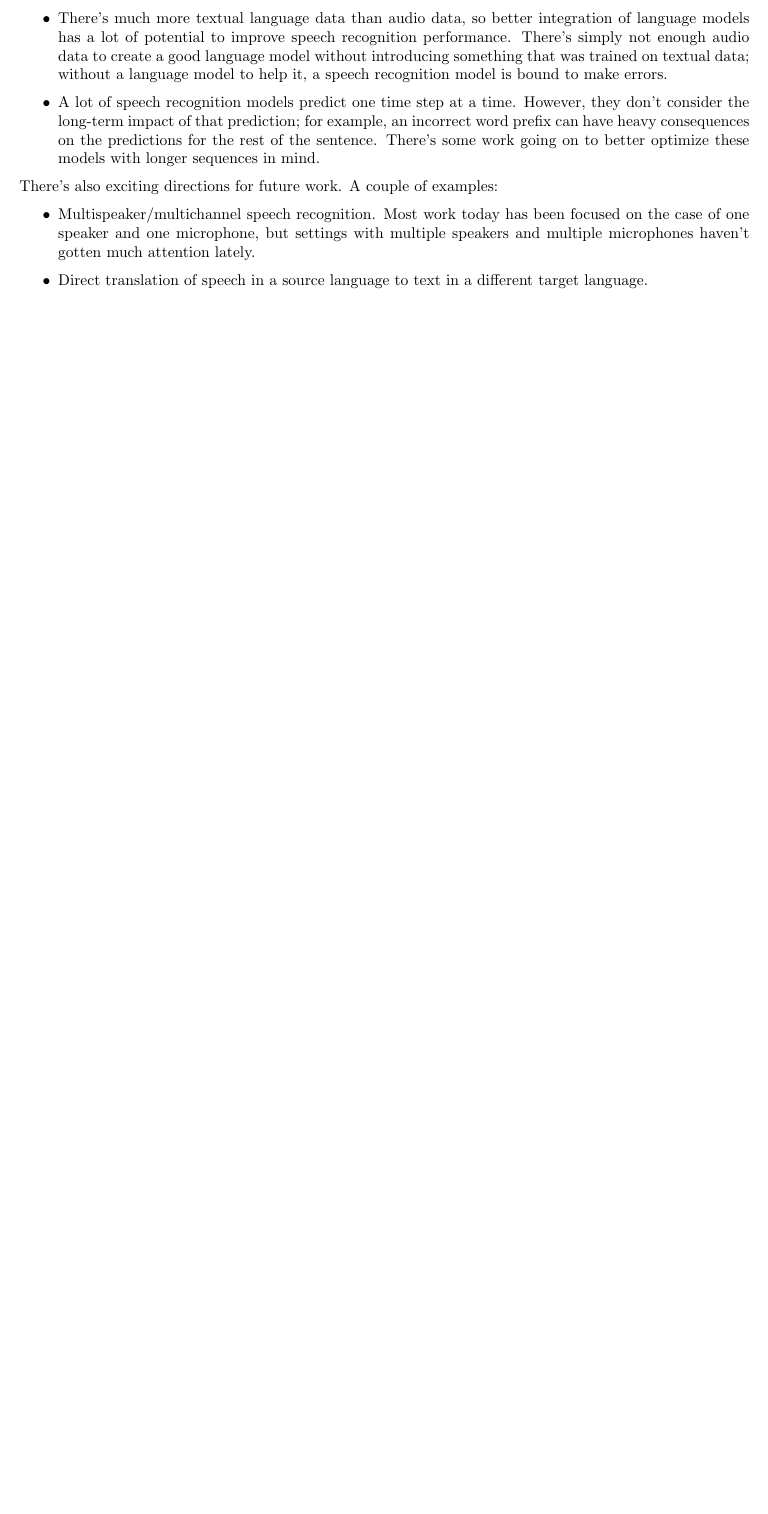
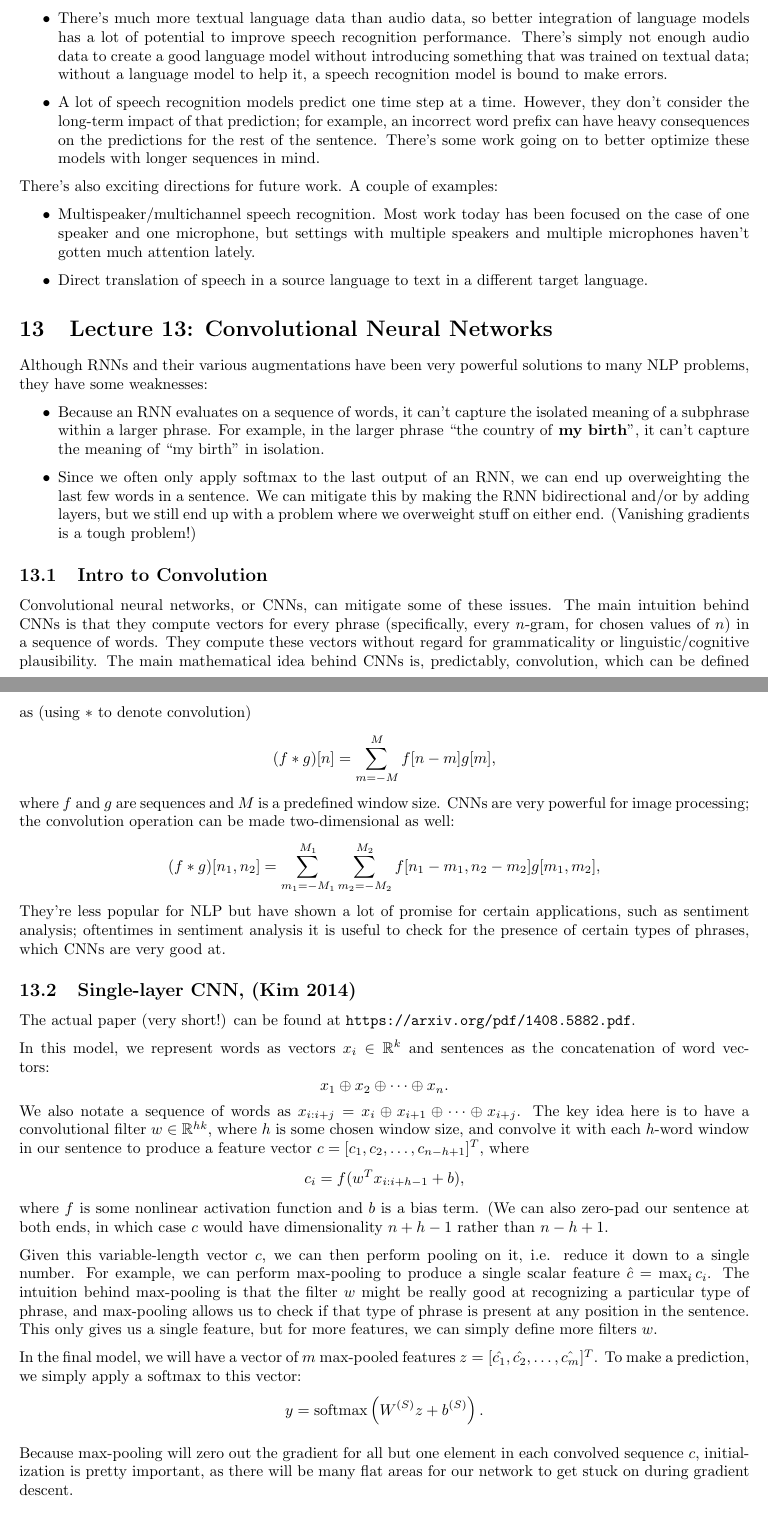
Before and after one commit to tlv/cs224n, a LaTeX document (notes/notes.tex, which reads notes/lecture13.tex): part of page 29 of 29 before the commit and two parts of pages 29 and 30 of 31 after it, the two joined at a grey line, cut so that both start at the same text, the shorter picture padded with empty space. Compiled offline with pdfLaTeX.

Commit message:
lecture 13 notes

```diff
--- /dev/null
+++ b/notes/lecture13.tex
@@ -0,0 +1,29 @@
+Although RNNs and their various augmentations have been very powerful solutions to many NLP problems, they have some weaknesses:
+\begin{itemize}
+\item Because an RNN evaluates on a sequence of words, it can't capture the isolated meaning of a subphrase within a larger phrase. For example, in the larger phrase ``the country of \textbf{my birth}", it can't capture the meaning of ``my birth" in isolation.
+\item Since we often only apply softmax to the last output of an RNN, we can end up overweighting the last few words in a sentence. We can mitigate this by making the RNN bidirectional and/or by adding layers, but we still end up with a problem where we overweight stuff on either end. (Vanishing gradients is a tough problem!)
+\end{itemize}
+
+\subsection{Intro to Convolution}
+
+Convolutional neural networks, or CNNs, can mitigate some of these issues. The main intuition behind CNNs is that they compute vectors for every phrase (specifically, every $n$-gram, for chosen values of $n$) in a sequence of words. They compute these vectors without regard for grammaticality or linguistic/cognitive plausibility. The main mathematical idea behind CNNs is, predictably, convolution, which can be defined as (using $*$ to denote convolution)
+$$(f * g)[n] = \sum_{m=-M}^M f[n-m]g[m],$$
+where $f$ and $g$ are sequences and $M$ is a predefined window size. CNNs are very powerful for image processing; the convolution operation can be made two-dimensional as well:
+$$(f * g)[n_1, n_2] = \sum_{m_1=-M_1}^{M_1} \sum_{m_2 = -M_2}^{M_2} f[n_1 - m_1, n_2 - m_2]g[m_1, m_2],$$
+They're less popular for NLP but have shown a lot of promise for certain applications, such as sentiment analysis; oftentimes in sentiment analysis it is useful to check for the presence of certain types of phrases, which CNNs are very good at.
+
+\subsection{Single-layer CNN, (Kim 2014)}
+The actual paper (very short!) can be found at \begin{tt}https://arxiv.org/pdf/1408.5882.pdf\end{tt}.
+
+In this model, we represent words as vectors $x_i \in \mathbb{R}^k$ and sentences as the concatenation of word vectors:
+$$x_1 \oplus x_2 \oplus \cdots \oplus x_n.$$
+We also notate a sequence of words as $x_{i:i+j} = x_i \oplus x_{i+1} \oplus \cdots \oplus x_{i+j}$. The key idea here is to have a convolutional filter $w \in \mathbb{R}^{hk}$, where $h$ is some chosen window size, and convolve it with each $h$-word window in our sentence to produce a feature vector $c = [c_1, c_2, \dots, c_{n-h+1}]^T$, where
+$$c_i = f(w^Tx_{i:i+h-1} + b),$$
+where $f$ is some nonlinear activation function and $b$ is a bias term. (We can also zero-pad our sentence at both ends, in which case $c$ would have dimensionality $n+h-1$ rather than $n-h+1$.
+
+Given this variable-length vector $c$, we can then perform pooling on it, i.e. reduce it down to a single number. For example, we can perform max-pooling to produce a single scalar feature $\hat{c} = \max_i c_i$. The intuition behind max-pooling is that the filter $w$ might be really good at recognizing a particular type of phrase, and max-pooling allows us to check if that type of phrase is present at any position in the sentence. This only gives us a single feature, but for more features, we can simply define more filters $w$.
+
+In the final model, we will have a vector of $m$ max-pooled features $z = [\hat{c_1}, \hat{c_2}, \dots, \hat{c_m}]^T$. To make a prediction, we simply apply a softmax to this vector:
+$$y = \text{softmax}\left(W^{(S)}z + b^{(S)}\right).$$
+
+Because max-pooling will zero out the gradient for all but one element in each convolved sequence $c$, initialization is pretty important, as there will be many flat areas for our network to get stuck on during gradient descent.
@@ -0,0 +36 @@
+$$y = \text{softmax}\left(W^{(S)}(r \circ z) + b^{(S)}\right),$$
--- a/notes/notes.tex
+++ b/notes/notes.tex
@@ -38,4 +38,6 @@ Note: statements that I am unsure about are enclosed in double square brackets,
 \input{lecture11}
 \section{Lecture 12: End-to-end Models for Speech Processing}
 \input{lecture12}
+\section{Lecture 13: Convolutional Neural Networks}
+\input{lecture13}
 \end{document}
```
Also changed, not shown: notes/notes.pdf, notes/lecture13.tex (34 more changed lines).
